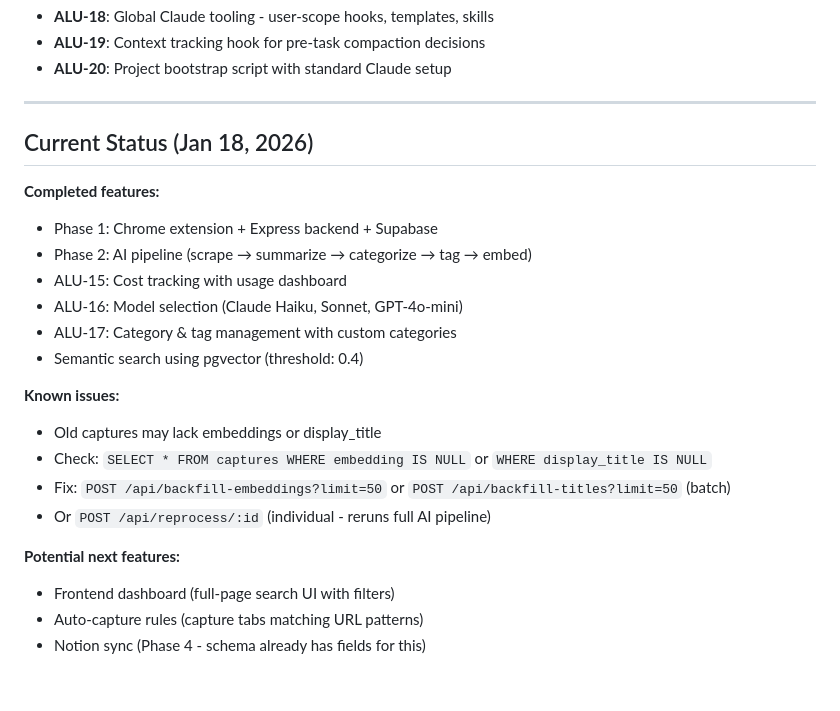
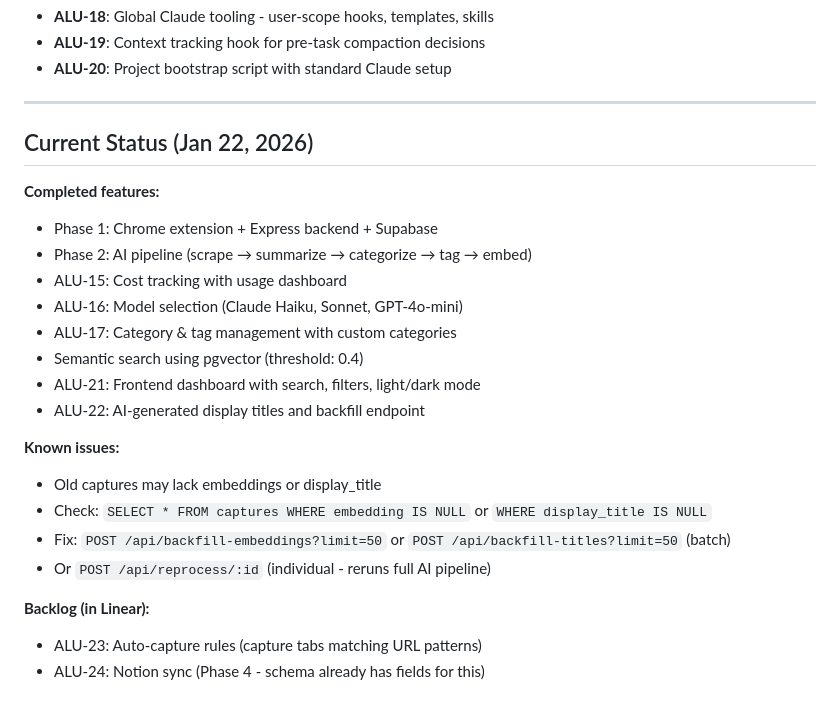
Before and after one commit to proto-git/tab-vault, a Markdown page: CLAUDE.md, the part around the change. Rendered like a GitHub page.

Commit message:
Update CLAUDE.md with completed features and backlog
- Add ALU-21 (frontend dashboard) and ALU-22 (display titles) to completed
- Create ALU-23 (auto-capture rules) and ALU-24 (Notion sync) in Linear
- Update status date to Jan 22, 2026

Co-Authored-By: Claude Opus 4.5 <noreply@anthropic.com>

```diff
--- a/CLAUDE.md
+++ b/CLAUDE.md
@@ -116,7 +116,7 @@ Now tracked in Linear tech-debt project: https://linear.app/alucent/project/tech
 
 ---
 
-## Current Status (Jan 18, 2026)
+## Current Status (Jan 22, 2026)
 
 **Completed features:**
 - Phase 1: Chrome extension + Express backend + Supabase
@@ -125,6 +125,8 @@ Now tracked in Linear tech-debt project: https://linear.app/alucent/project/tech
 - ALU-16: Model selection (Claude Haiku, Sonnet, GPT-4o-mini)
 - ALU-17: Category & tag management with custom categories
 - Semantic search using pgvector (threshold: 0.4)
+- ALU-21: Frontend dashboard with search, filters, light/dark mode
+- ALU-22: AI-generated display titles and backfill endpoint
 
 **Known issues:**
 - Old captures may lack embeddings or display_title
@@ -132,7 +134,6 @@ Now tracked in Linear tech-debt project: https://linear.app/alucent/project/tech
 - Fix: `POST /api/backfill-embeddings?limit=50` or `POST /api/backfill-titles?limit=50` (batch)
 - Or `POST /api/reprocess/:id` (individual - reruns full AI pipeline)
 
-**Potential next features:**
-- Frontend dashboard (full-page search UI with filters)
-- Auto-capture rules (capture tabs matching URL patterns)
-- Notion sync (Phase 4 - schema already has fields for this)
+**Backlog (in Linear):**
+- ALU-23: Auto-capture rules (capture tabs matching URL patterns)
+- ALU-24: Notion sync (Phase 4 - schema already has fields for this)
```
